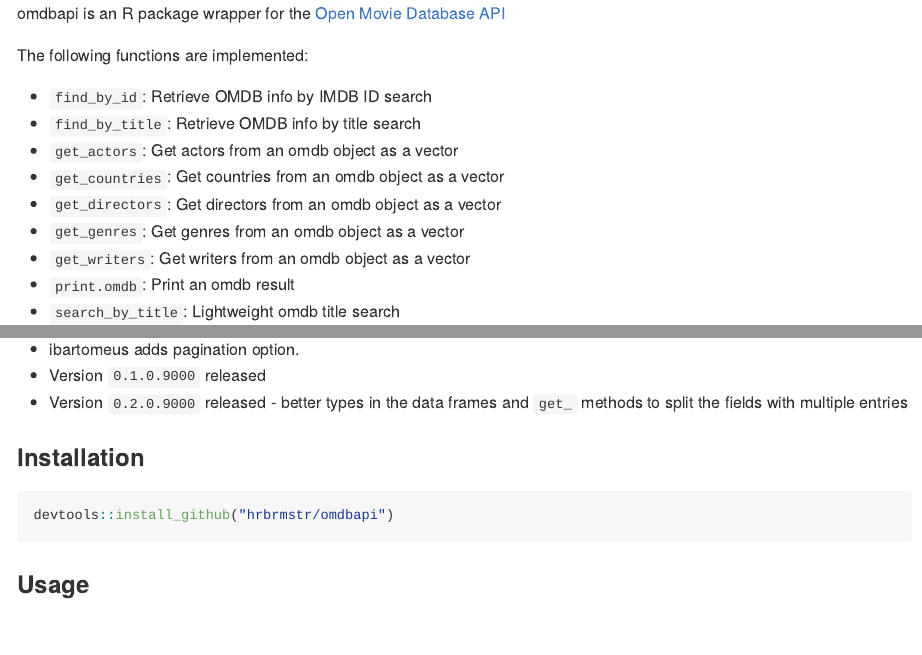
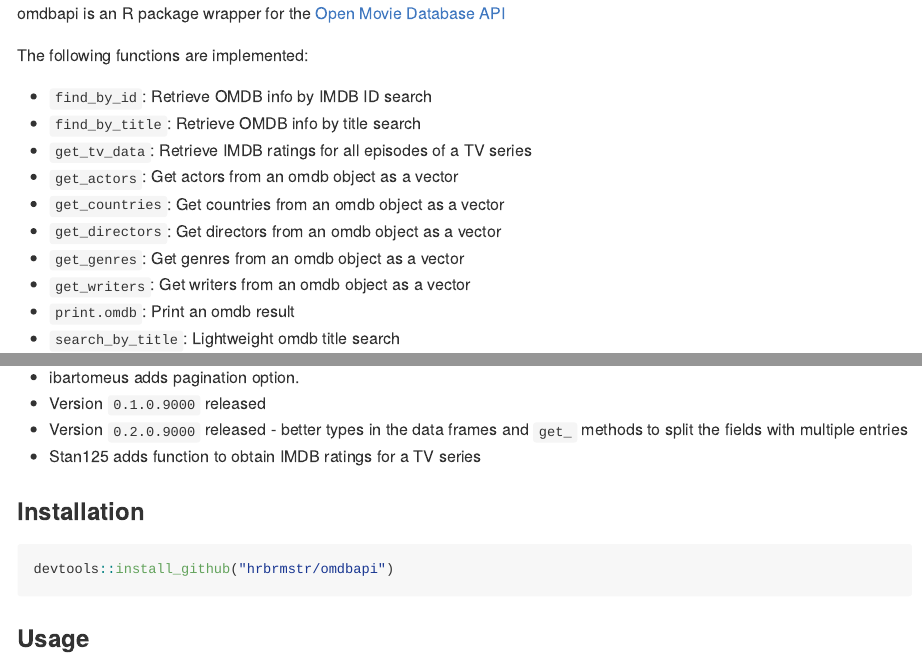
Before and after one commit to hrbrmstr/omdbapi, an R Markdown document (README.Rmd): the page in a window 1100 px wide, from its top, and a second part further down, joined at a grey line. The pictures show the output file README.md that the author committed with the source, drawn offline in the style of GitHub.

Commit message:
Update README

```diff
--- a/README.Rmd
+++ b/README.Rmd
@@ -20,6 +20,7 @@
 
 - `find_by_id`:	Retrieve OMDB info by IMDB ID search
 - `find_by_title`:	Retrieve OMDB info by title search
+- `get_tv_data`:	Retrieve IMDB ratings for all episodes of a TV series
 - `get_actors`:	Get actors from an omdb object as a vector
 - `get_countries`:	Get countries from an omdb object as a vector
 - `get_directors`:	Get directors from an omdb object as a vector
@@ -33,6 +34,7 @@
 - ibartomeus adds pagination option.
 - Version `0.1.0.9000` released
 - Version `0.2.0.9000` released - better types in the data frames and `get_` methods to split the fields with multiple entries
+- Stan125 adds function to obtain IMDB ratings for a TV series
 
 ### Installation
 
```
Also changed, not shown: README-usage-1.png, README.md, README.Rmd (2 more changed lines).
